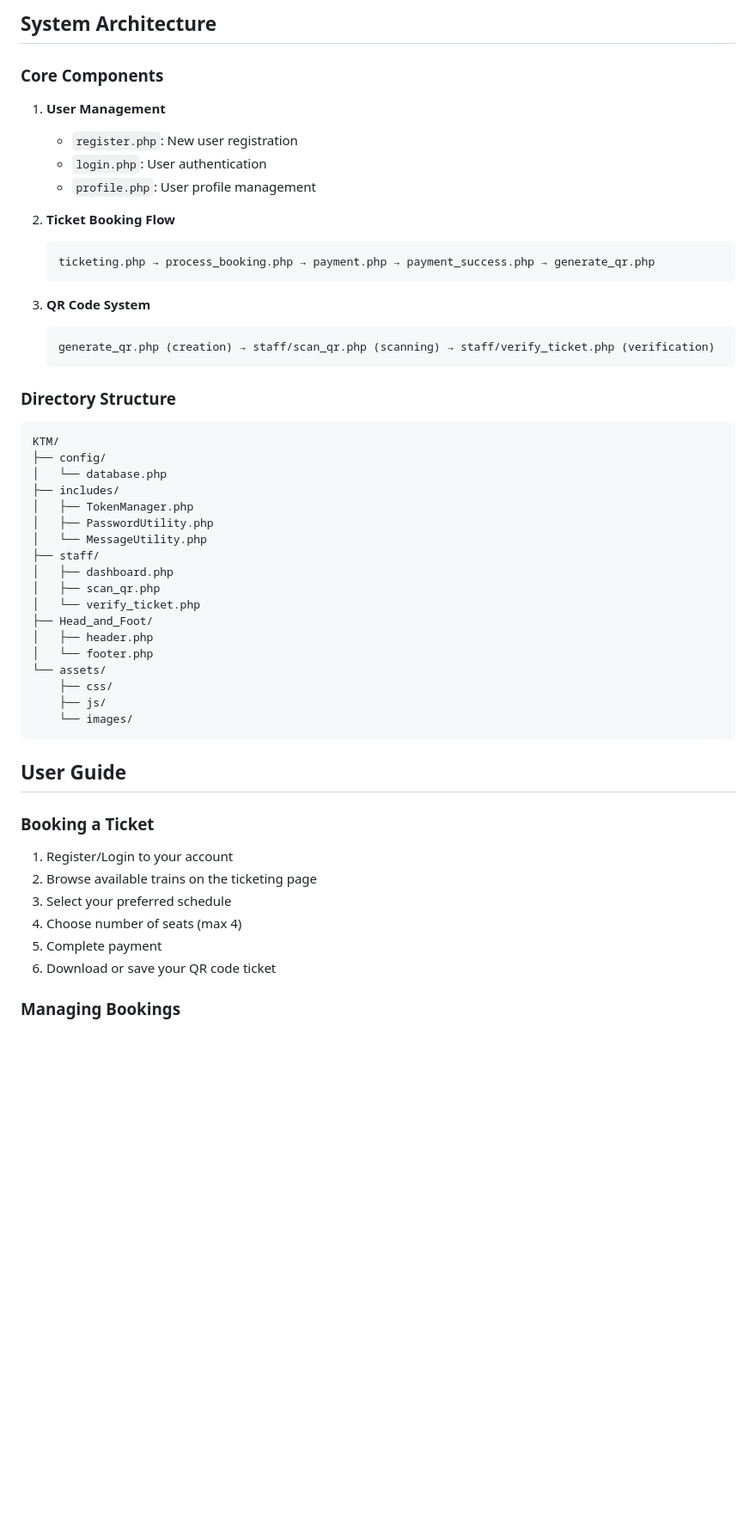
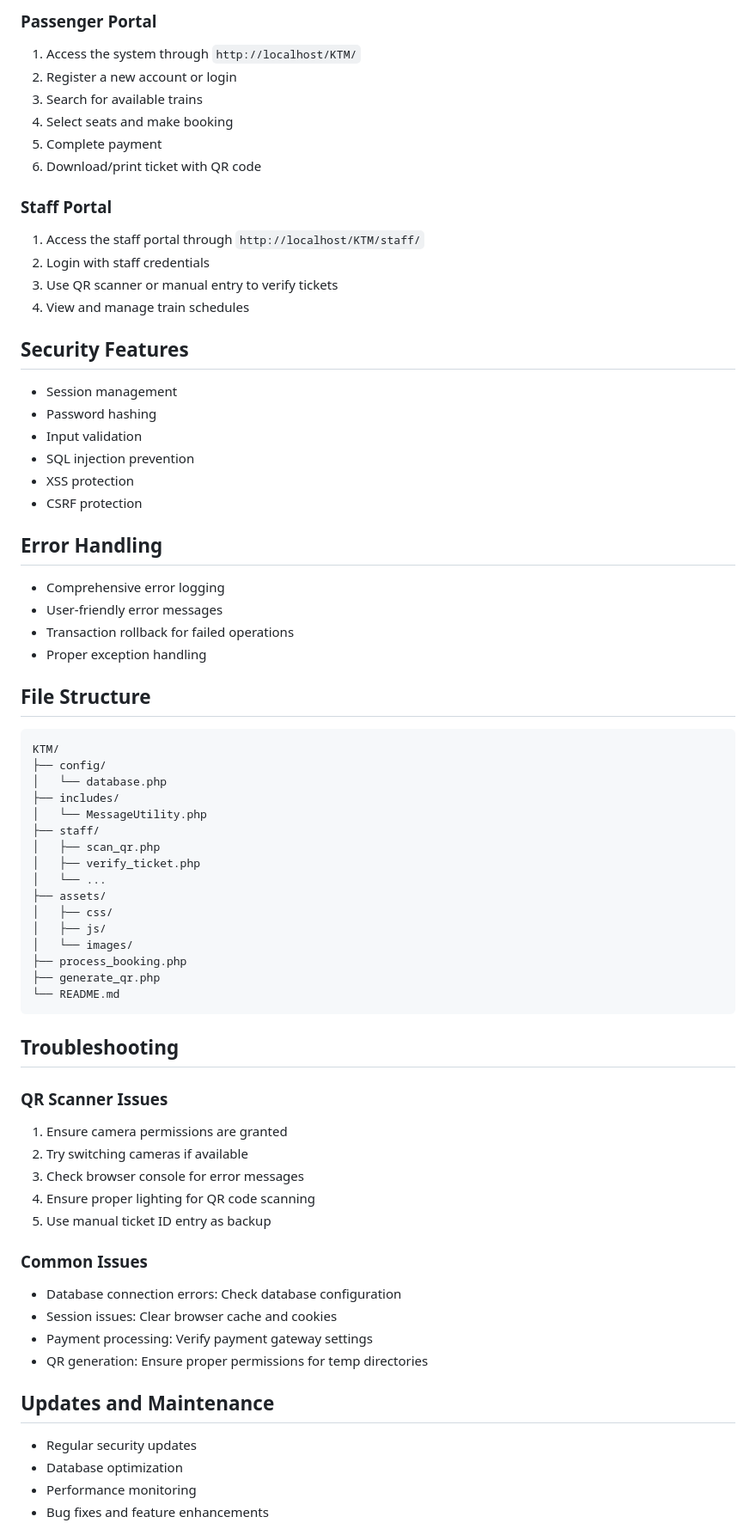
Before and after one commit to liftlobby/Railway-Ticketing-and-Reservation-System-for-KTM, a Markdown page: README.md, the part around one of its changes. Shown at 86% size. Rendered like a GitHub page; blank space fills up the shorter version.

````diff
--- a/README.md
+++ b/README.md
@@ -75,56 +67,70 @@ Password: admin123
 
-## System Architecture
+### Passenger Portal
+1. Access the system through `http://localhost/KTM/`
+2. Register a new account or login
+3. Search for available trains
+4. Select seats and make booking
+5. Complete payment
+6. Download/print ticket with QR code
 
-### Core Components
+### Staff Portal
+1. Access the staff portal through `http://localhost/KTM/staff/`
+2. Login with staff credentials
+3. Use QR scanner or manual entry to verify tickets
+4. View and manage train schedules
 
-1. **User Management**
-   - `register.php`: New user registration
-   - `login.php`: User authentication
-   - `profile.php`: User profile management
+## Security Features
+- Session management
+- Password hashing
+- Input validation
+- SQL injection prevention
+- XSS protection
+- CSRF protection
 
-2. **Ticket Booking Flow**
-   ```
-   ticketing.php → process_booking.php → payment.php → payment_success.php → generate_qr.php
-   ```
+## Error Handling
+- Comprehensive error logging
+- User-friendly error messages
+- Transaction rollback for failed operations
+- Proper exception handling
 
-3. **QR Code System**
-   ```
-   generate_qr.php (creation) → staff/scan_qr.php (scanning) → staff/verify_ticket.php (verification)
-   ```
-
-### Directory Structure
-
+## File Structure
 ```
 KTM/
 ├── config/
 │   └── database.php
 ├── includes/
-│   ├── TokenManager.php
-│   ├── PasswordUtility.php
 │   └── MessageUtility.php
 ├── staff/
-│   ├── dashboard.php
 │   ├── scan_qr.php
-│   └── verify_ticket.php
-├── Head_and_Foot/
-│   ├── header.php
-│   └── footer.php
-└── assets/
-    ├── css/
-    ├── js/
-    └── images/
+│   ├── verify_ticket.php
+│   └── ...
+├── assets/
+│   ├── css/
+│   ├── js/
+│   └── images/
+├── process_booking.php
+├── generate_qr.php
+└── README.md
 ```
 
-## User Guide
+## Troubleshooting
 
-### Booking a Ticket
+### QR Scanner Issues
+1. Ensure camera permissions are granted
+2. Try switching cameras if available
+3. Check browser console for error messages
+4. Ensure proper lighting for QR code scanning
+5. Use manual ticket ID entry as backup
 
-1. Register/Login to your account
-2. Browse available trains on the ticketing page
-3. Select your preferred schedule
-4. Choose number of seats (max 4)
-5. Complete payment
-6. Download or save your QR code ticket
+### Common Issues
+- Database connection errors: Check database configuration
+- Session issues: Clear browser cache and cookies
+- Payment processing: Verify payment gateway settings
+- QR generation: Ensure proper permissions for temp directories
 
-### Managing Bookings
+## Updates and Maintenance
+- Regular security updates
+- Database optimization
+- Performance monitoring
+- Bug fixes and feature enhancements
 
````
Also changed, not shown: other parts of README.md (+59 -123 lines).
